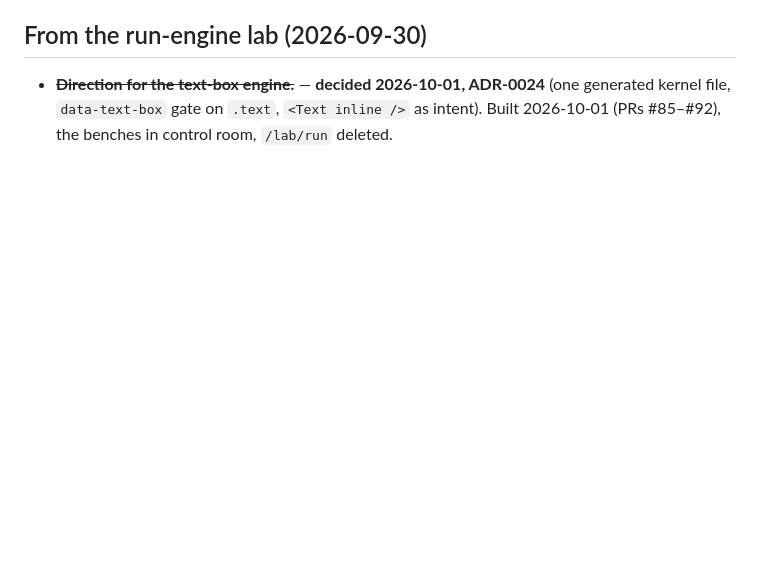
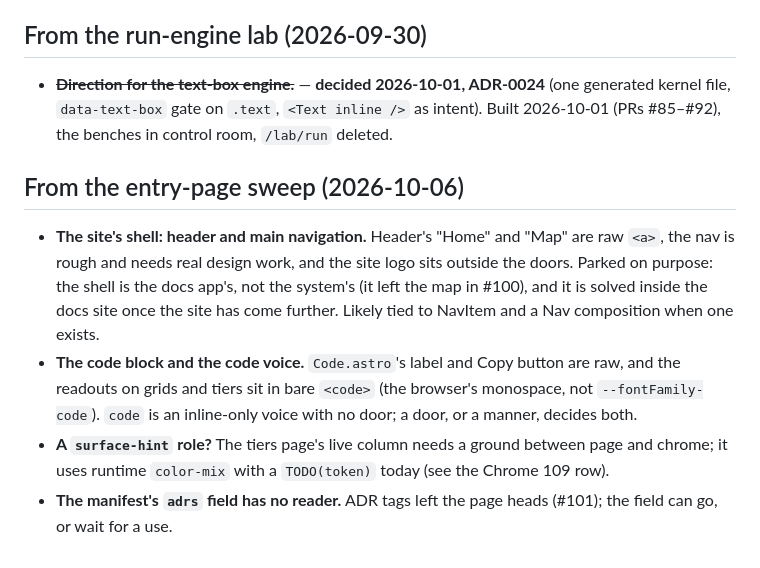
Before and after one commit to nicklas-bryntesson/Tsugite, a Markdown page: tasks/parking-lot.md, the part around the change. Rendered like a GitHub page; blank space fills up the shorter version.

Commit message:
Parking lot: the site's shell, the code voice, a surface-hint role, the unread adrs field
Co-Authored-By: Claude Opus 5.5 <noreply@anthropic.com>

```diff
--- a/tasks/parking-lot.md
+++ b/tasks/parking-lot.md
@@ -429,3 +429,19 @@ and did not decide. Each is a separate call.
 - ~~**Direction for the text-box engine.**~~ — **decided 2026-10-01, ADR-0024**
   (one generated kernel file, `data-text-box` gate on `.text`, `<Text inline />` as intent).
   Built 2026-10-01 (PRs #85–#92), the benches in control room, `/lab/run` deleted.
+
+## From the entry-page sweep (2026-10-06)
+
+- **The site's shell: header and main navigation.** Header's "Home" and "Map" are raw `<a>`,
+  the nav is rough and needs real design work, and the site logo sits outside the doors.
+  Parked on purpose: the shell is the docs app's, not the system's (it left the map in
+  #100), and it is solved inside the docs site once the site has come further. Likely tied
+  to NavItem and a Nav composition when one exists.
+- **The code block and the code voice.** `Code.astro`'s label and Copy button are raw, and
+  the readouts on grids and tiers sit in bare `<code>` (the browser's monospace, not
+  `--fontFamily-code`). `code` is an inline-only voice with no door; a door, or a manner,
+  decides both.
+- **A `surface-hint` role?** The tiers page's live column needs a ground between page and
+  chrome; it uses runtime `color-mix` with a `TODO(token)` today (see the Chrome 109 row).
+- **The manifest's `adrs` field has no reader.** ADR tags left the page heads (#101); the
+  field can go, or wait for a use.
```
